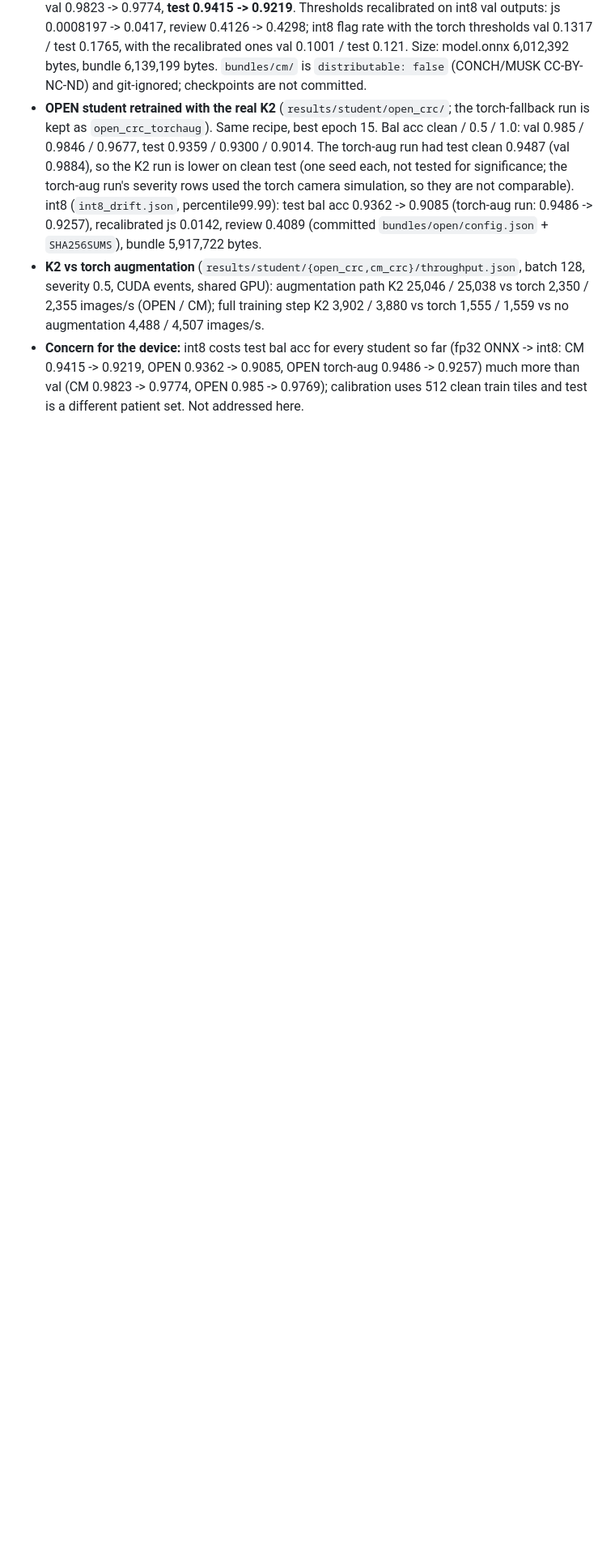
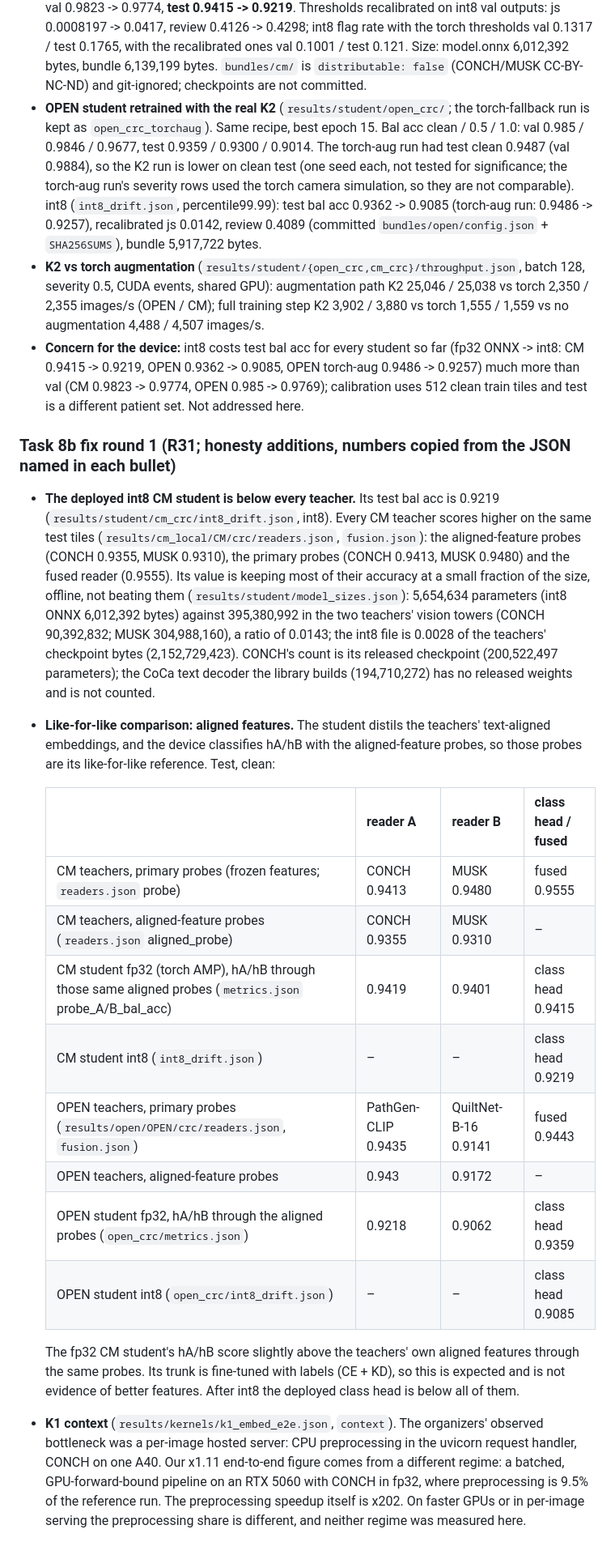
Before and after one commit to iujab/twinread-conch-musk-edge, a Markdown page: PROGRESS.md, the part around the change. Shown at 81% size. GitHub-like rendering; blank space fills up the shorter version.

Commit message:
PROGRESS: Task 8b fix round 1 (R31) - int8 CM student below every teacher, aligned-probe like-for-like table, K1 context
Numbers copied from model_sizes.json, readers.json/fusion.json (CM and OPEN), student metrics.json and
int8_drift.json, k1_embed_e2e.json (checked mechanically at the printed precision).

```diff
--- a/PROGRESS.md
+++ b/PROGRESS.md
@@ -144,3 +144,35 @@ MUSK embedding: reduction rule not applied. Measured MUSK rates (256 tiles, cam,
 - **Concern for the device:** int8 costs test bal acc for every student so far (fp32 ONNX -> int8: CM 0.9415 -> 0.9219,
   OPEN 0.9362 -> 0.9085, OPEN torch-aug 0.9486 -> 0.9257) much more than val (CM 0.9823 -> 0.9774, OPEN 0.985 -> 0.9769);
   calibration uses 512 clean train tiles and test is a different patient set. Not addressed here.
+
+### Task 8b fix round 1 (R31; honesty additions, numbers copied from the JSON named in each bullet)
+- **The deployed int8 CM student is below every teacher.** Its test bal acc is 0.9219 (`results/student/cm_crc/int8_drift.json`,
+  int8). Every CM teacher scores higher on the same test tiles (`results/cm_local/CM/crc/readers.json`, `fusion.json`): the
+  aligned-feature probes (CONCH 0.9355, MUSK 0.9310), the primary probes (CONCH 0.9413, MUSK 0.9480) and the fused reader
+  (0.9555). Its value is keeping most of their accuracy at a small fraction of the size, offline, not beating them
+  (`results/student/model_sizes.json`): 5,654,634 parameters (int8 ONNX 6,012,392 bytes) against 395,380,992 in the two
+  teachers' vision towers (CONCH 90,392,832; MUSK 304,988,160), a ratio of 0.0143; the int8 file is 0.0028 of the
+  teachers' checkpoint bytes (2,152,729,423). CONCH's count is its released checkpoint (200,522,497 parameters); the CoCa
+  text decoder the library builds (194,710,272) has no released weights and is not counted.
+- **Like-for-like comparison: aligned features.** The student distils the teachers' text-aligned embeddings, and the
+  device classifies hA/hB with the aligned-feature probes, so those probes are its like-for-like reference. Test, clean:
+
+  | | reader A | reader B | class head / fused |
+  |---|---|---|---|
+  | CM teachers, primary probes (frozen features; `readers.json` probe) | CONCH 0.9413 | MUSK 0.9480 | fused 0.9555 |
+  | CM teachers, aligned-feature probes (`readers.json` aligned_probe) | CONCH 0.9355 | MUSK 0.9310 | – |
+  | CM student fp32 (torch AMP), hA/hB through those same aligned probes (`metrics.json` probe_A/B_bal_acc) | 0.9419 | 0.9401 | class head 0.9415 |
+  | CM student int8 (`int8_drift.json`) | – | – | class head 0.9219 |
+  | OPEN teachers, primary probes (`results/open/OPEN/crc/readers.json`, `fusion.json`) | PathGen-CLIP 0.9435 | QuiltNet-B-16 0.9141 | fused 0.9443 |
+  | OPEN teachers, aligned-feature probes | 0.943 | 0.9172 | – |
+  | OPEN student fp32, hA/hB through the aligned probes (`open_crc/metrics.json`) | 0.9218 | 0.9062 | class head 0.9359 |
+  | OPEN student int8 (`open_crc/int8_drift.json`) | – | – | class head 0.9085 |
+
+  The fp32 CM student's hA/hB score slightly above the teachers' own aligned features through the same probes. Its trunk
+  is fine-tuned with labels (CE + KD), so this is expected and is not evidence of better features. After int8 the
+  deployed class head is below all of them.
+- **K1 context** (`results/kernels/k1_embed_e2e.json`, `context`). The organizers' observed bottleneck was a per-image
+  hosted server: CPU preprocessing in the uvicorn request handler, CONCH on one A40. Our x1.11 end-to-end figure comes
+  from a different regime: a batched, GPU-forward-bound pipeline on an RTX 5060 with CONCH in fp32, where preprocessing
+  is 9.5% of the reference run. The preprocessing speedup itself is x202. On faster GPUs or in per-image serving the
+  preprocessing share is different, and neither regime was measured here.
```
